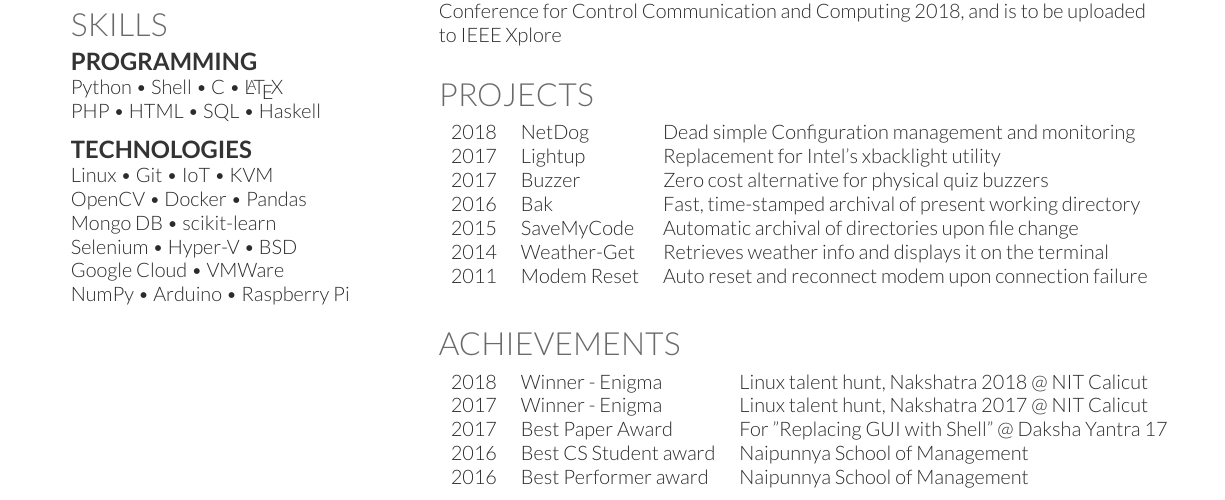
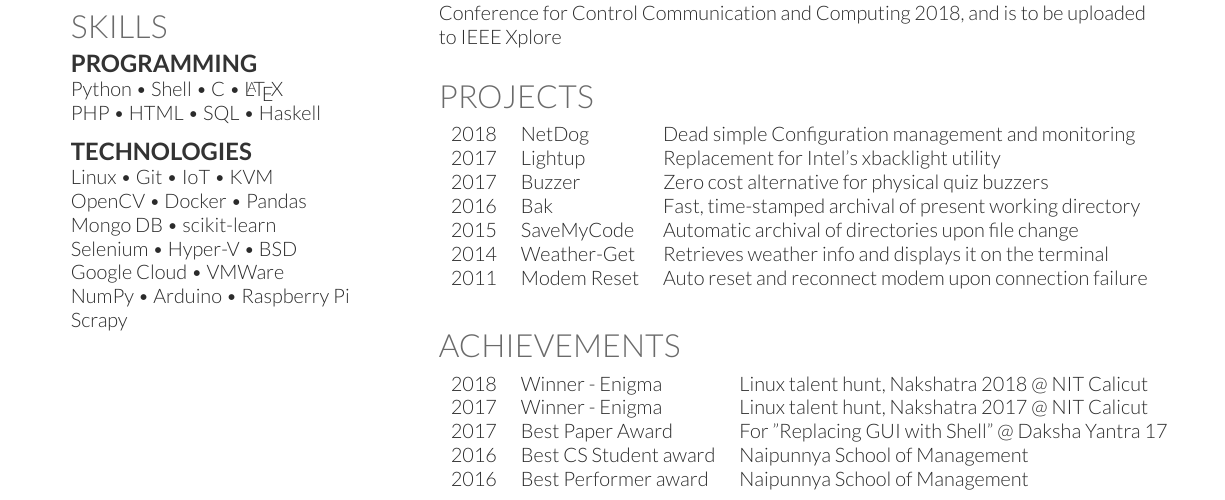
Before and after one commit to karuvally/short_cv, a LaTeX CV (resume_karuvally.tex): part of the page, cut so that both start at the same text. Compiled offline with XeLaTeX.

Commit message:
added scrapy

```diff
--- a/resume_karuvally.tex
+++ b/resume_karuvally.tex
@@ -143,7 +143,8 @@ OpenCV \textbullet{} Docker \textbullet{} Pandas \\
 Mongo DB \textbullet{} scikit-learn \\
 Selenium \textbullet{} Hyper-V \textbullet{} BSD \\
 Google Cloud \textbullet{} VMWare \\
-NumPy \textbullet{} Arduino \textbullet{} Raspberry Pi
+NumPy \textbullet{} Arduino \textbullet{} Raspberry Pi \\
+Scrapy
 \sectionsep
 
 %%%%%%%%%%%%%%%%%%%%%%%%%%%%%%%%%%%%%%
```
